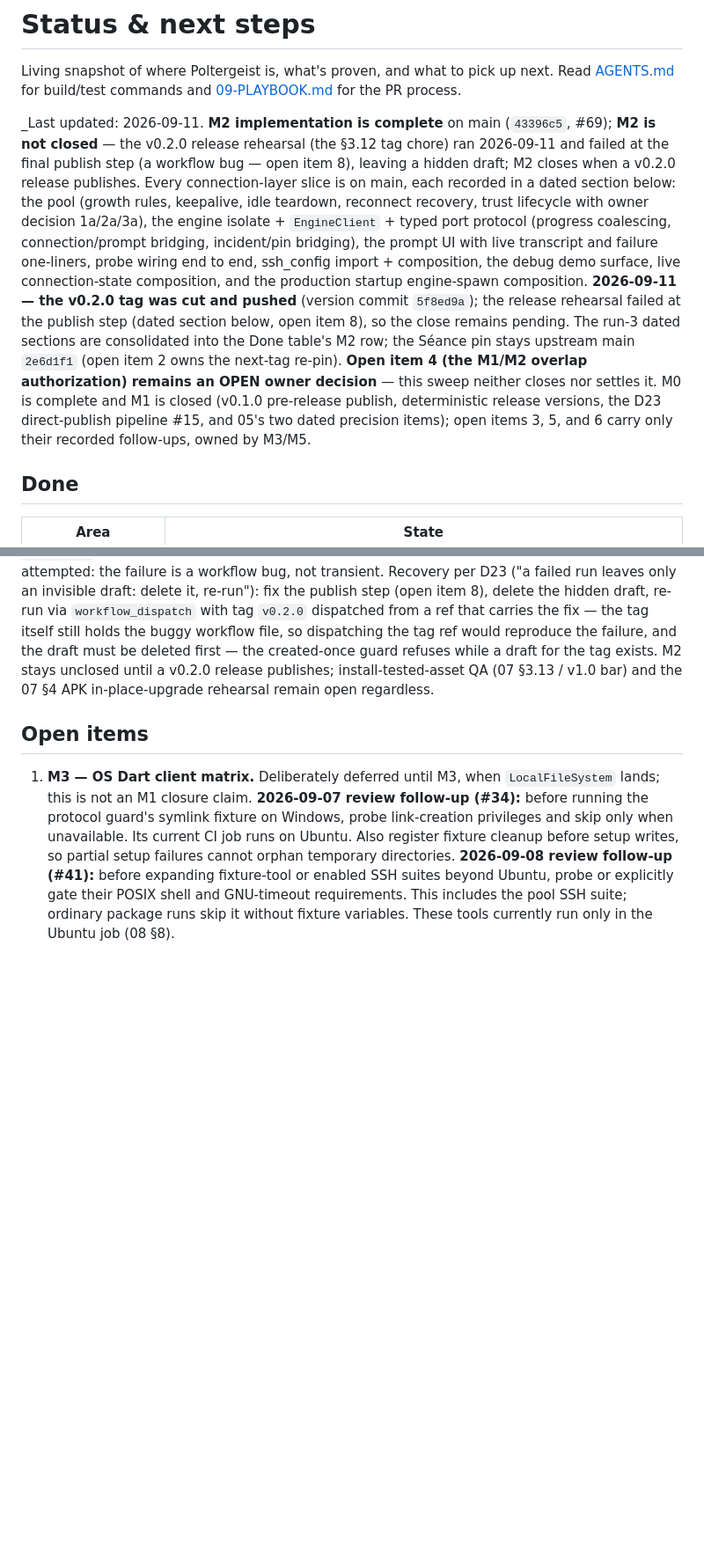
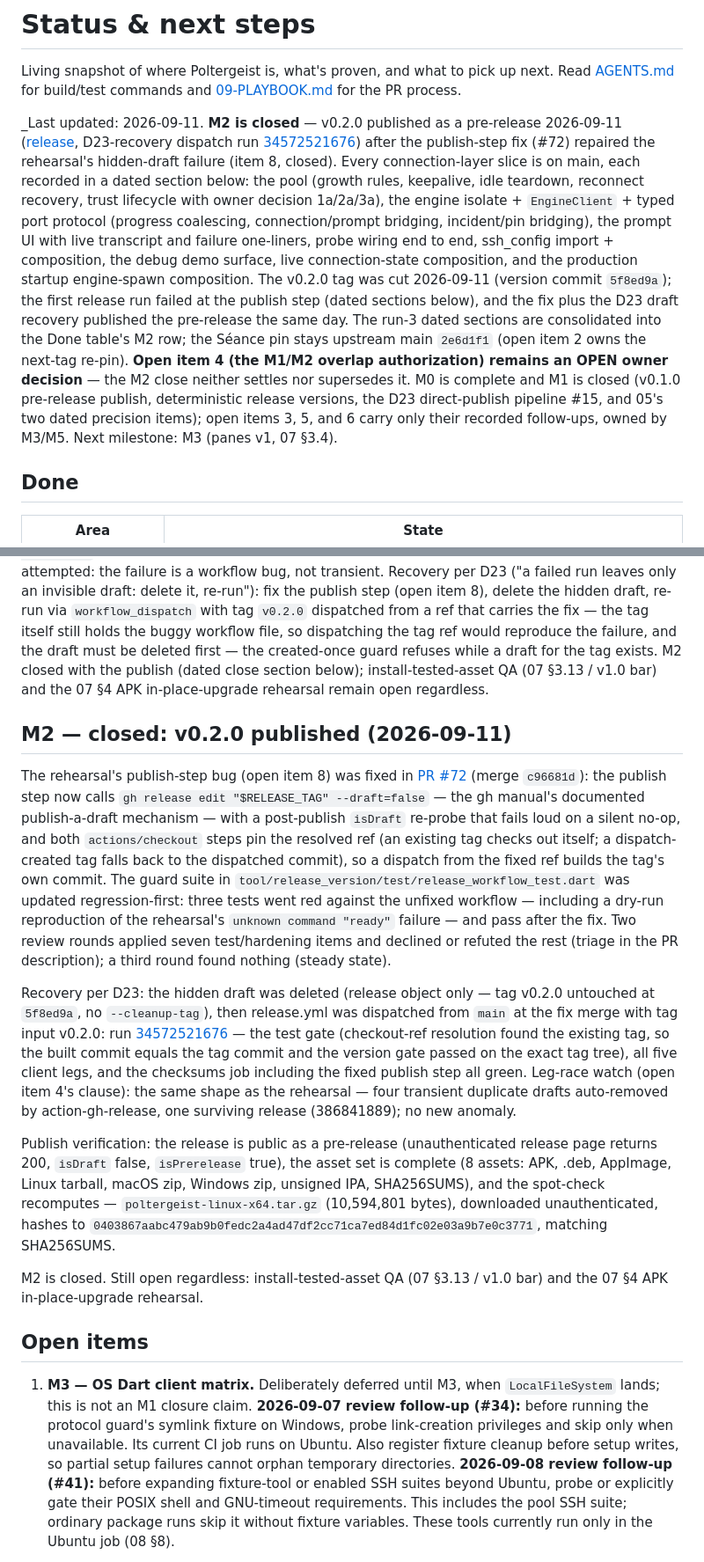
Before and after one commit to L-K-M/Poltergeist, a Markdown page: docs/STATUS.md, 2 parts joined by grey strips. Shown at 88% size. Rendered like a GitHub page; blank space fills up the shorter version.

Commit message:
Record M2 closed: v0.2.0 published after recovery
The publish-step fix (#72) merged and the D23 recovery ran: the hidden
draft was deleted (release object only; the v0.2.0 tag stays at
5f8ed9a) and release.yml was re-dispatched from the fixed ref, run
34572521676 green end to end. Publish verification: unauthenticated
release page 200, pre-release flag set, all eight assets attached, and
the Linux tarball's recomputed SHA-256 matches SHA256SUMS. The
leg-race behaved as in the rehearsal (four transient duplicate drafts
auto-removed, one survivor).

STATUS flips M2 to closed (header, Done table, dated close section),
closes item 8 with the fix+recovery evidence, and appends the
publish-run watch result to item 4 — whose authorization question
stays an OPEN owner decision. Install-tested-asset QA and the APK
in-place-upgrade rehearsal stay listed open.

Co-authored-by: pi <reply@localhost>
Session: 01a08ef2-b24c-73ed-8890-c49302096982

```diff
--- a/docs/STATUS.md
+++ b/docs/STATUS.md
@@ -4,11 +4,13 @@ Living snapshot of where Poltergeist is, what's proven, and what to pick up
 next. Read [AGENTS.md](../AGENTS.md) for build/test commands and
 [09-PLAYBOOK.md](plan/09-PLAYBOOK.md) for the PR process.
 
-_Last updated: 2026-09-11. **M2 implementation is complete** on main
-(`43396c5`, #69); **M2 is not closed** — the v0.2.0 release rehearsal
-(the §3.12 tag chore) ran 2026-09-11 and failed at the final publish
-step (a workflow bug — open item 8), leaving a hidden draft; M2 closes
-when a v0.2.0 release publishes. Every
+_Last updated: 2026-09-11. **M2 is closed** — v0.2.0 published as a
+pre-release 2026-09-11
+([release](https://github.com/L-K-M/Poltergeist/releases/tag/v0.2.0),
+D23-recovery dispatch run
+[34572521676](https://github.com/L-K-M/Poltergeist/actions/runs/34572521676))
+after the publish-step fix (#72) repaired the rehearsal's hidden-draft
+failure (item 8, closed). Every
 connection-layer slice is on main, each recorded in a dated section
 below: the pool (growth rules, keepalive, idle teardown, reconnect
 recovery, trust lifecycle with owner decision 1a/2a/3a), the engine
@@ -17,17 +19,19 @@ connection/prompt bridging, incident/pin bridging), the prompt UI with
 live transcript and failure one-liners, probe wiring end to end,
 ssh_config import + composition, the debug demo surface, live
 connection-state composition, and the production startup engine-spawn
-composition. **2026-09-11 — the v0.2.0 tag was cut and pushed** (version
-commit `5f8ed9a`); the release rehearsal failed at the publish step
-(dated section below, open item 8), so the close remains pending. The
+composition. The v0.2.0 tag was cut 2026-09-11 (version commit
+`5f8ed9a`); the first release run failed at the publish step (dated
+sections below), and the fix plus the D23 draft recovery published the
+pre-release the same day. The
 run-3 dated sections are consolidated into the Done
 table's M2 row; the Séance pin stays upstream main `2e6d1f1` (open item
 2 owns the next-tag re-pin). **Open item 4 (the M1/M2 overlap
-authorization) remains an OPEN owner decision** — this sweep neither
-closes nor settles it. M0 is complete and M1 is closed (v0.1.0
+authorization) remains an OPEN owner decision** — the M2 close neither
+settles nor supersedes it. M0 is complete and M1 is closed (v0.1.0
 pre-release publish, deterministic release versions, the D23
 direct-publish pipeline #15, and 05's two dated precision items); open
 items 3, 5, and 6 carry only their recorded follow-ups, owned by M3/M5.
+Next milestone: M3 (panes v1, 07 §3.4).
 
 ## Done
 
@@ -1957,10 +1961,55 @@ with tag `v0.2.0` dispatched from a ref that carries the fix — the tag
 itself still holds the buggy workflow file, so dispatching the tag ref
 would reproduce the failure, and the draft must be deleted first — the
 created-once guard refuses while a draft for the tag exists.
-M2 stays
-unclosed until a v0.2.0 release publishes; install-tested-asset QA
+M2 closed
+with the publish (dated close section below); install-tested-asset QA
 (07 §3.13 / v1.0 bar) and the 07 §4 APK in-place-upgrade rehearsal
 remain open regardless.
+
+## M2 — closed: v0.2.0 published (2026-09-11)
+
+The rehearsal's publish-step bug (open item 8) was fixed in
+[PR #72](https://github.com/L-K-M/Poltergeist/pull/72) (merge
+`c96681d`): the publish step now calls
+`gh release edit "$RELEASE_TAG" --draft=false` — the gh manual's
+documented publish-a-draft mechanism — with a post-publish `isDraft`
+re-probe that fails loud on a silent no-op, and both `actions/checkout`
+steps pin the resolved ref (an existing tag checks out itself; a
+dispatch-created tag falls back to the dispatched commit), so a
+dispatch from the fixed ref builds the tag's own commit. The guard
+suite in `tool/release_version/test/release_workflow_test.dart` was
+updated regression-first: three tests went red against the unfixed
+workflow — including a dry-run reproduction of the rehearsal's
+`unknown command "ready"` failure — and pass after the fix. Two
+review rounds applied seven test/hardening items and declined or refuted
+the rest (triage in the PR description); a third round found nothing
+(steady state).
+
+Recovery per D23: the hidden draft was deleted (release object only —
+tag v0.2.0 untouched at `5f8ed9a`, no `--cleanup-tag`), then
+release.yml was dispatched from `main` at the fix merge with tag input
+v0.2.0: run
+[34572521676](https://github.com/L-K-M/Poltergeist/actions/runs/34572521676)
+— the test gate (checkout-ref resolution found the existing tag, so
+the built commit equals the tag commit and the version gate passed on
+the exact tag tree), all five client legs, and the checksums job
+including the fixed publish step all green. Leg-race watch (open item
+4's clause): the same shape as the rehearsal — four transient duplicate
+drafts auto-removed by action-gh-release, one surviving release
+(386841889); no new anomaly.
+
+Publish verification: the release is public as a pre-release
+(unauthenticated release page returns 200, `isDraft` false,
+`isPrerelease` true), the asset set is complete (8 assets: APK, .deb,
+AppImage, Linux tarball, macOS zip, Windows zip, unsigned IPA,
+SHA256SUMS), and the spot-check recomputes —
+`poltergeist-linux-x64.tar.gz` (10,594,801 bytes), downloaded
+unauthenticated, hashes to
+`0403867aabc479ab9b0fedc2a4ad47df2cc71ca7ed84d1fc02e03a9b7e0c3771`,
+matching SHA256SUMS.
+
+M2 is closed. Still open regardless: install-tested-asset QA
+(07 §3.13 / v1.0 bar) and the 07 §4 APK in-place-upgrade rehearsal.
 
 ## Open items
 
```
Also changed, not shown: other parts of docs/STATUS.md (+19 -1 lines).
